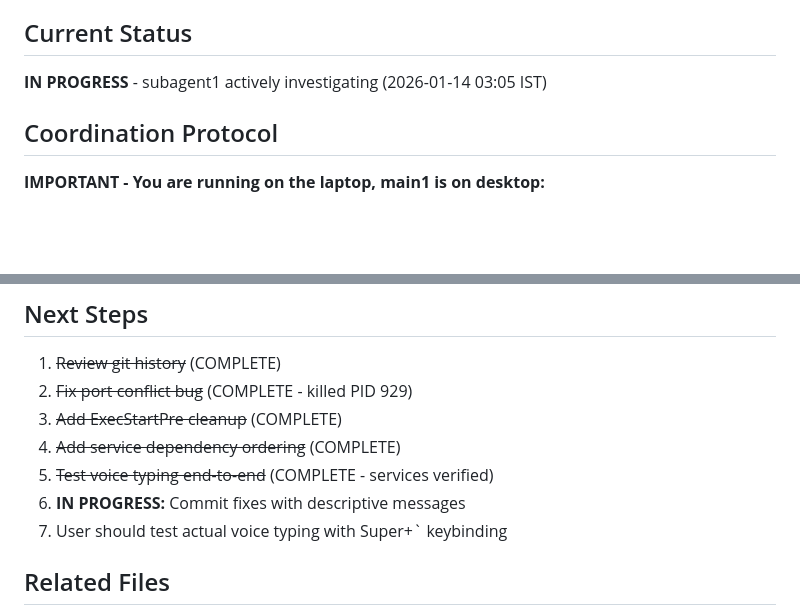
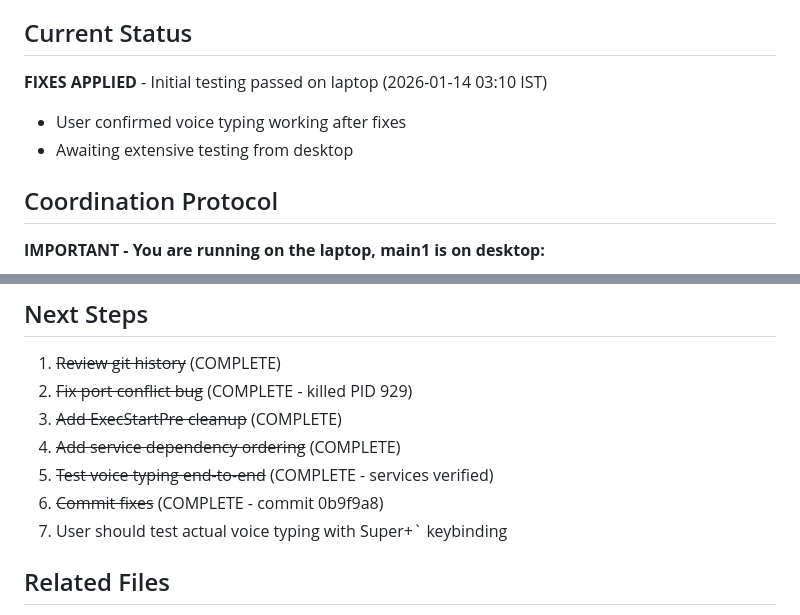
Before and after one commit to prabhanshu11/omarchy-voice-typing, a Markdown page: status.md, 2 parts joined by grey strips. Drawn GitHub-style; blank space fills up the shorter version.

Commit message:
[voice-typing] Update status: initial test passed on laptop
- User confirmed voice typing working after port conflict fix
- Awaiting extensive testing from desktop

Co-Authored-By: Claude Opus 4.5 <noreply@anthropic.com>

```diff
--- a/status.md
+++ b/status.md
@@ -6,7 +6,9 @@
 **Location:** Running on LAPTOP to save desktop RAM
 
 ## Current Status
-**IN PROGRESS** - subagent1 actively investigating (2026-01-14 03:05 IST)
+**FIXES APPLIED** - Initial testing passed on laptop (2026-01-14 03:10 IST)
+- User confirmed voice typing working after fixes
+- Awaiting extensive testing from desktop
 
 ## Coordination Protocol
 
@@ -211,7 +213,7 @@ None - proceeding with fix for Bug #1 (port conflict)
 3. ~~Add ExecStartPre cleanup~~ (COMPLETE)
 4. ~~Add service dependency ordering~~ (COMPLETE)
 5. ~~Test voice typing end-to-end~~ (COMPLETE - services verified)
-6. **IN PROGRESS:** Commit fixes with descriptive messages
+6. ~~Commit fixes~~ (COMPLETE - commit 0b9f9a8)
 7. User should test actual voice typing with Super+` keybinding
 
 ## Related Files
```
